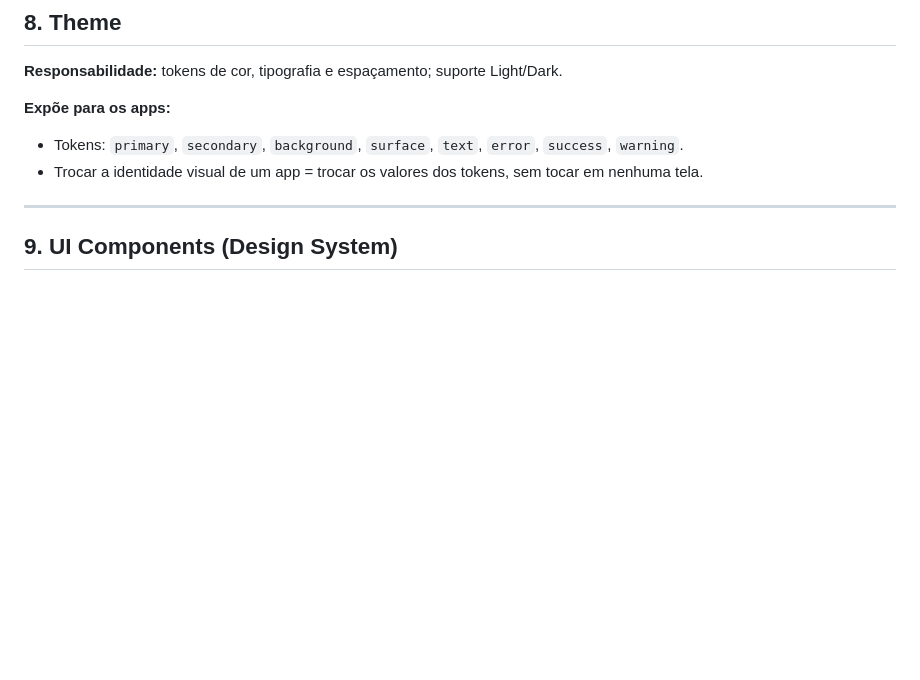
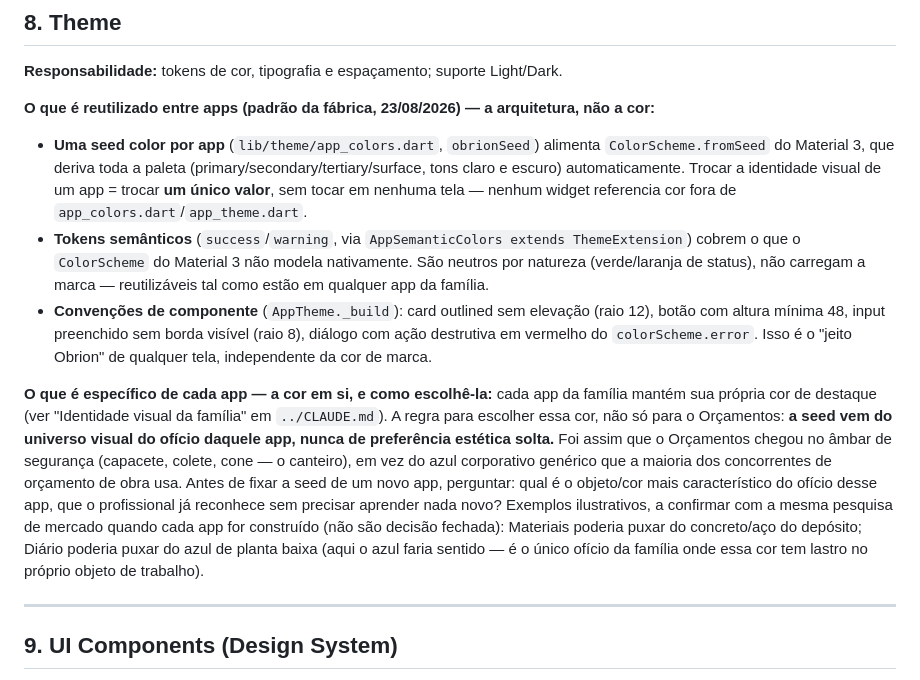
Before and after one commit to ractechdev-cell/obrion-orcamentos, a Markdown page: docs/APP_FACTORY_CORE.md, the part around the change. Rendered like a GitHub page; blank space fills up the shorter version.

Commit message:
docs: formaliza arquitetura de tema como módulo Core reutilizável
A cor em si continua específica de cada app (regra já existente de
"Identidade visual da família"), mas a arquitetura — seed única via
ColorScheme.fromSeed, tokens semânticos, convenções de componente —
e o método de escolher a seed (grounded no ofício de cada app, não
em preferência estética) viram padrão documentado em
docs/APP_FACTORY_CORE.md §8, para reaproveitar nos próximos apps da
família sem repetir a pesquisa do zero.

Co-Authored-By: Claude Sonnet 5 <noreply@anthropic.com>

```diff
--- a/docs/APP_FACTORY_CORE.md
+++ b/docs/APP_FACTORY_CORE.md
@@ -139,9 +139,12 @@ Os dois primeiros são os mais urgentes.
 
 **Responsabilidade:** tokens de cor, tipografia e espaçamento; suporte Light/Dark.
 
-**Expõe para os apps:**
-- Tokens: `primary`, `secondary`, `background`, `surface`, `text`, `error`, `success`, `warning`.
-- Trocar a identidade visual de um app = trocar os valores dos tokens, sem tocar em nenhuma tela.
+**O que é reutilizado entre apps (padrão da fábrica, 23/08/2026) — a arquitetura, não a cor:**
+- **Uma seed color por app** (`lib/theme/app_colors.dart`, `obrionSeed`) alimenta `ColorScheme.fromSeed` do Material 3, que deriva toda a paleta (primary/secondary/tertiary/surface, tons claro e escuro) automaticamente. Trocar a identidade visual de um app = trocar **um único valor**, sem tocar em nenhuma tela — nenhum widget referencia cor fora de `app_colors.dart`/`app_theme.dart`.
+- **Tokens semânticos** (`success`/`warning`, via `AppSemanticColors extends ThemeExtension`) cobrem o que o `ColorScheme` do Material 3 não modela nativamente. São neutros por natureza (verde/laranja de status), não carregam a marca — reutilizáveis tal como estão em qualquer app da família.
+- **Convenções de componente** (`AppTheme._build`): card outlined sem elevação (raio 12), botão com altura mínima 48, input preenchido sem borda visível (raio 8), diálogo com ação destrutiva em vermelho do `colorScheme.error`. Isso é o "jeito Obrion" de qualquer tela, independente da cor de marca.
+
+**O que é específico de cada app — a cor em si, e como escolhê-la:** cada app da família mantém sua própria cor de destaque (ver "Identidade visual da família" em `../CLAUDE.md`). A regra para escolher essa cor, não só para o Orçamentos: **a seed vem do universo visual do ofício daquele app, nunca de preferência estética solta.** Foi assim que o Orçamentos chegou no âmbar de segurança (capacete, colete, cone — o canteiro), em vez do azul corporativo genérico que a maioria dos concorrentes de orçamento de obra usa. Antes de fixar a seed de um novo app, perguntar: qual é o objeto/cor mais característico do ofício desse app, que o profissional já reconhece sem precisar aprender nada novo? Exemplos ilustrativos, a confirmar com a mesma pesquisa de mercado quando cada app for construído (não são decisão fechada): Materiais poderia puxar do concreto/aço do depósito; Diário poderia puxar do azul de planta baixa (aqui o azul faria sentido — é o único ofício da família onde essa cor tem lastro no próprio objeto de trabalho).
 
 ---
 
```
Also changed, not shown: CLAUDE.md (+2 -0 lines).
